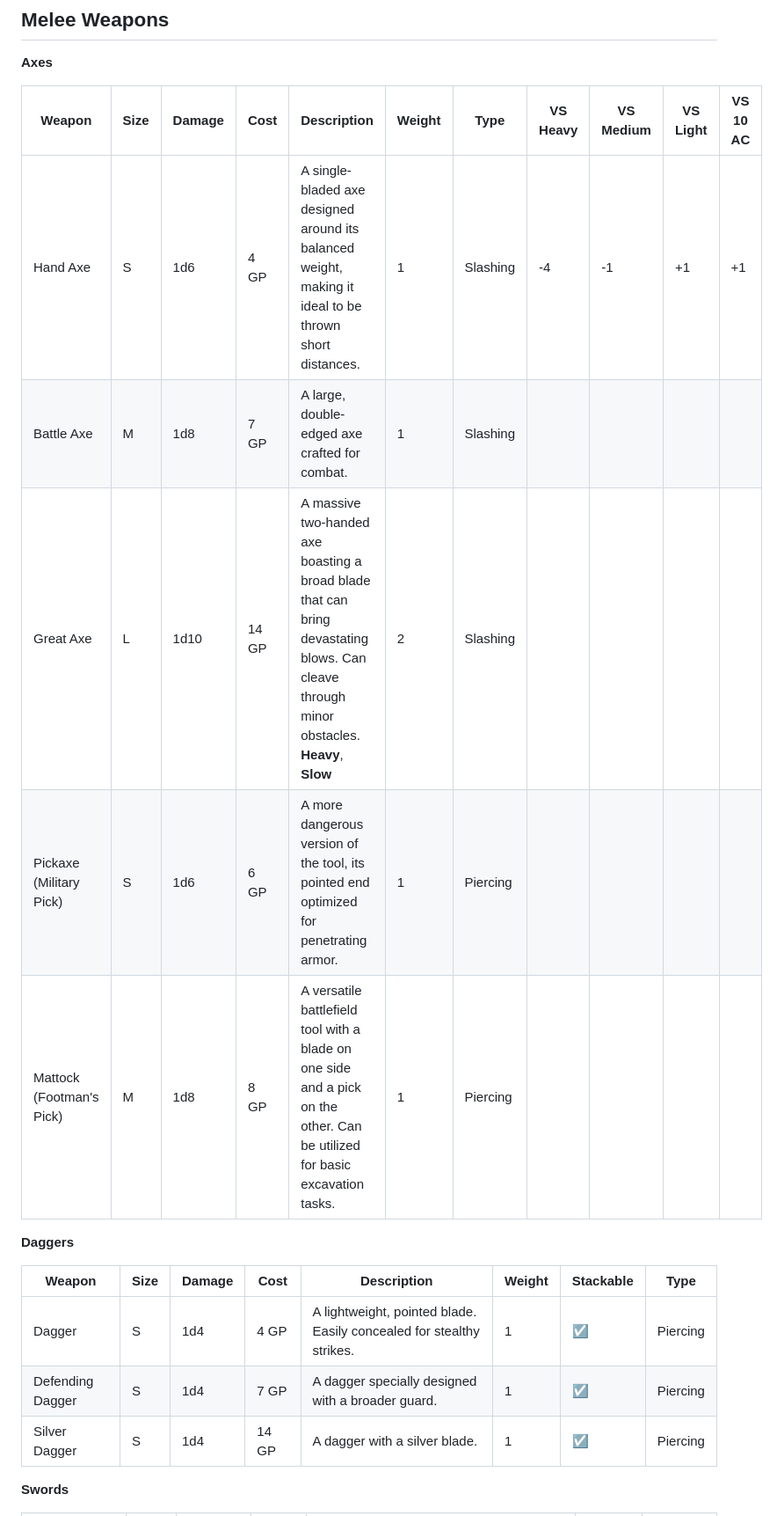
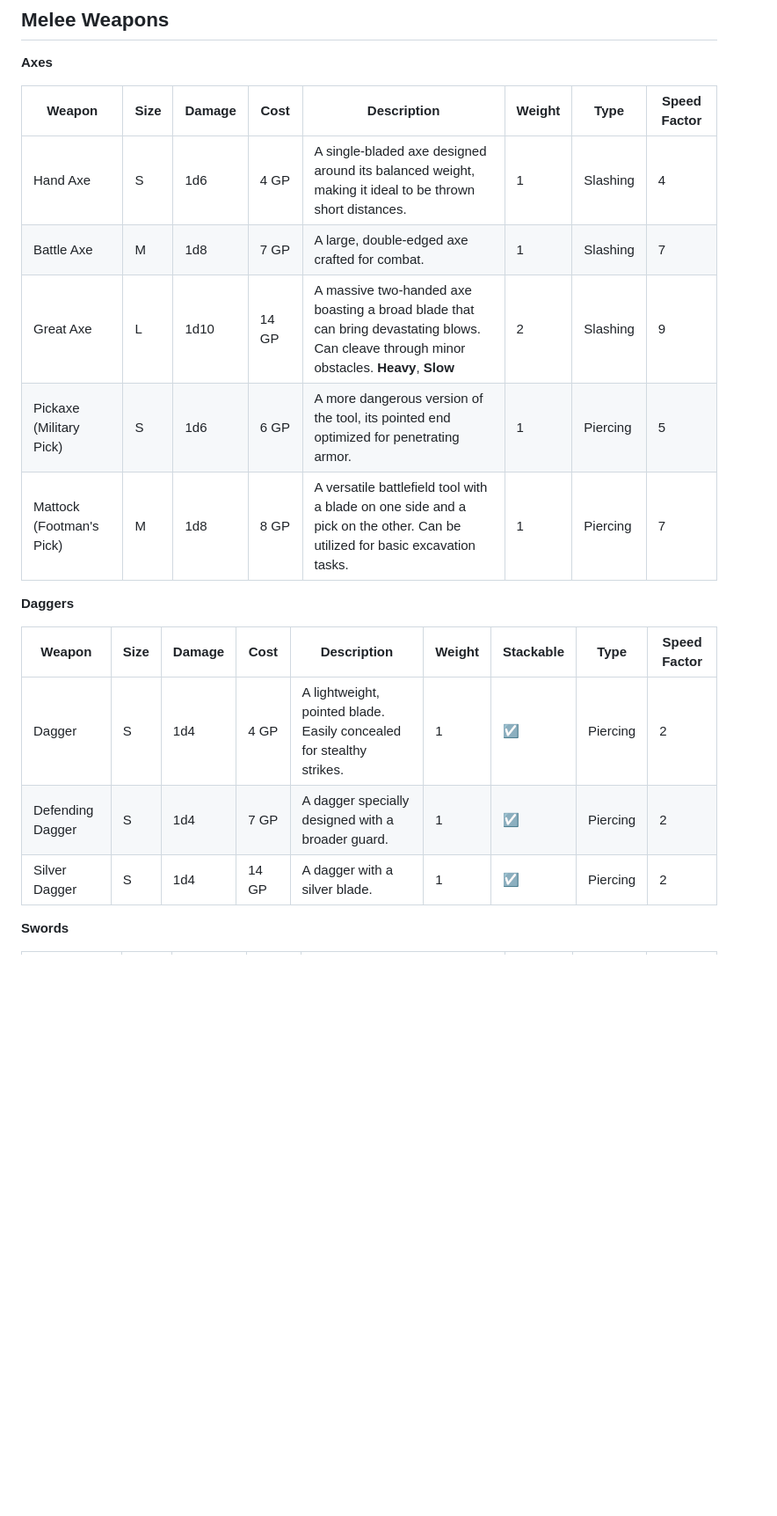
Before and after one commit to Tron0/AkladellWebsite, a Markdown page: rules.md, the part around one of its changes. Shown at 88% size. Rendered like a GitHub page; blank space fills up the shorter version.

```diff
--- a/rules.md
+++ b/rules.md
@@ -1550,21 +1550,21 @@ will most likely require a saving throw to avoid madness and/or horror.
 
 **Axes**
 
-| **Weapon**| **Size** | **Damage** | **Cost** |**Description**| **Weight** | **Type** | **VS Heavy** | **VS Medium** | **VS Light** | **VS 10 AC** |
-|-----------|----------|------------|----------|---------------|------------|----------|--------------|---------------|--------------|--------------|
-| Hand Axe  | S        | 1d6        | 4 GP     | A single-bladed axe designed around its balanced weight, making it ideal to be thrown short distances.| 1 | Slashing | -4 | -1 | +1 | +1 |
-| Battle Axe               | M        | 1d8        | 7 GP     | A large, double-edged axe crafted for combat.                                                                                                                    | 1          | Slashing |
-| Great Axe                | L        | 1d10       | 14 GP    | A massive two-handed axe boasting a broad blade that can bring devastating blows. Can cleave through minor obstacles. **Heavy**, **Slow** | 2          | Slashing |
-| Pickaxe (Military Pick)  | S        | 1d6        | 6 GP     | A more dangerous version of the tool, its pointed end optimized for penetrating armor.                                                                           | 1          | Piercing |
-| Mattock (Footman's Pick) | M        | 1d8        | 8 GP     | A versatile battlefield tool with a blade on one side and a pick on the other. Can be utilized for basic excavation tasks.                                       | 1          | Piercing |
+| **Weapon**| **Size** | **Damage** | **Cost** |**Description**| **Weight** | **Type** | **Speed Factor** |
+|-----------|----------|------------|----------|---------------|------------|----------|------------------|
+| Hand Axe  | S        | 1d6        | 4 GP     | A single-bladed axe designed around its balanced weight, making it ideal to be thrown short distances.| 1 | Slashing | 4 |
+| Battle Axe | M | 1d8        | 7 GP     | A large, double-edged axe crafted for combat. | 1 | Slashing | 7 |
+| Great Axe | L  | 1d10       | 14 GP    | A massive two-handed axe boasting a broad blade that can bring devastating blows. Can cleave through minor obstacles. **Heavy**, **Slow** | 2 | Slashing | 9 |
+| Pickaxe (Military Pick)  | S        | 1d6        | 6 GP     | A more dangerous version of the tool, its pointed end optimized for penetrating armor. | 1 | Piercing | 5 |
+| Mattock (Footman's Pick) | M        | 1d8        | 8 GP     | A versatile battlefield tool with a blade on one side and a pick on the other. Can be utilized for basic excavation tasks.                                       | 1          | Piercing | 7 |
 
 **Daggers**
 
-| **Weapon**  | **Size** | **Damage** | **Cost** | **Description**                                                      | **Weight** | **Stackable** | **Type** |
-|------------------|----------|------------|----------|----------------------------------------------------------------------|------------|---------------|-----------------|
-| Dagger           | S        | 1d4        | 4 GP     | A lightweight, pointed blade. Easily concealed for stealthy strikes. | 1          | ☑            | Piercing |
-| Defending Dagger | S        | 1d4        | 7 GP     | A dagger specially designed with a broader guard.                    | 1          | ☑            | Piercing |
-| Silver Dagger    | S        | 1d4        | 14 GP    | A dagger with a silver blade.                                        | 1          | ☑            | Piercing |
+| **Weapon**  | **Size** | **Damage** | **Cost** | **Description** | **Weight** | **Stackable** | **Type** | **Speed Factor** |
+|-------------|----------|------------|----------|-----------------|------------|---------------|----------|------------------|
+| Dagger           | S        | 1d4        | 4 GP     | A lightweight, pointed blade. Easily concealed for stealthy strikes. | 1          | ☑            | Piercing | 2 |
+| Defending Dagger | S        | 1d4        | 7 GP     | A dagger specially designed with a broader guard.                    | 1          | ☑            | Piercing | 2 |
+| Silver Dagger    | S        | 1d4        | 14 GP    | A dagger with a silver blade.                                        | 1          | ☑            | Piercing | 2 |
 
 **Swords**
 
```
Also changed, not shown: other parts of rules.md (+40 -40 lines).
